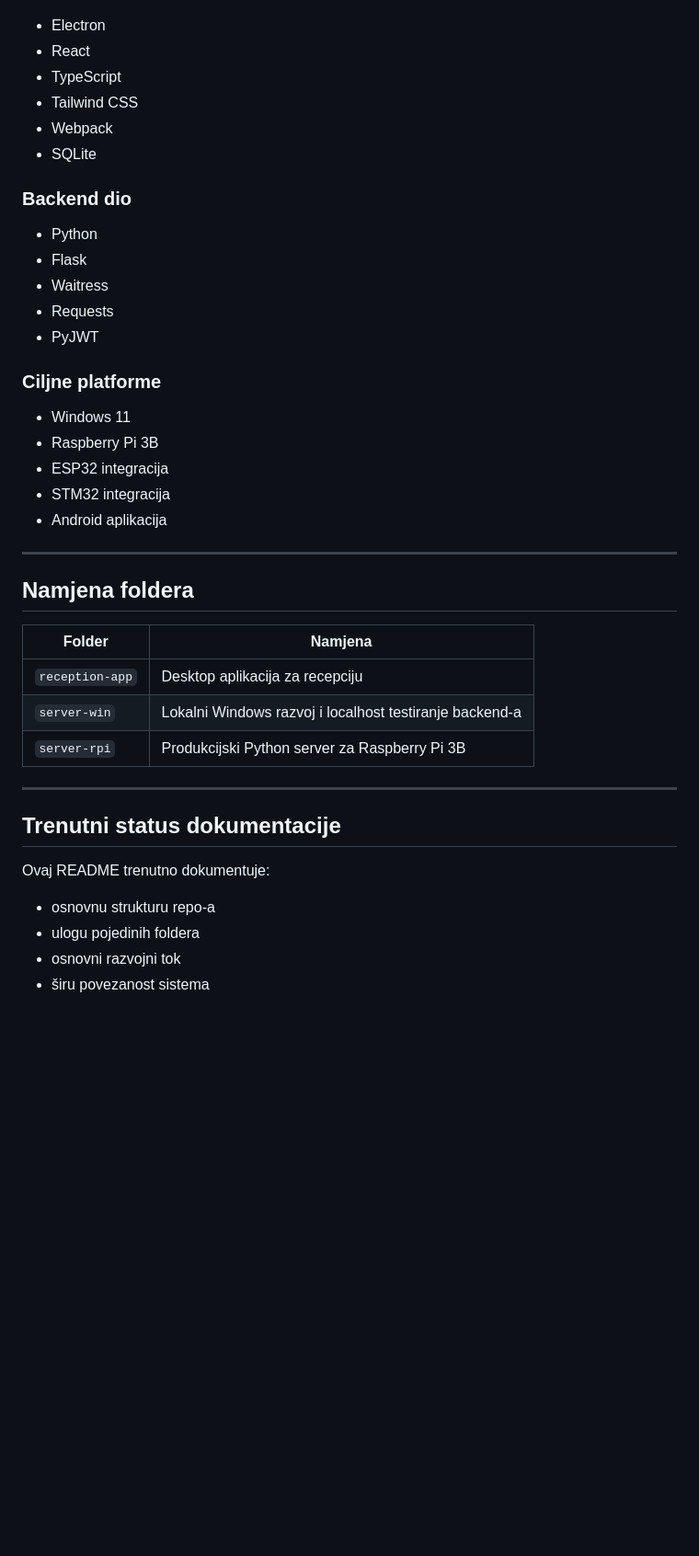
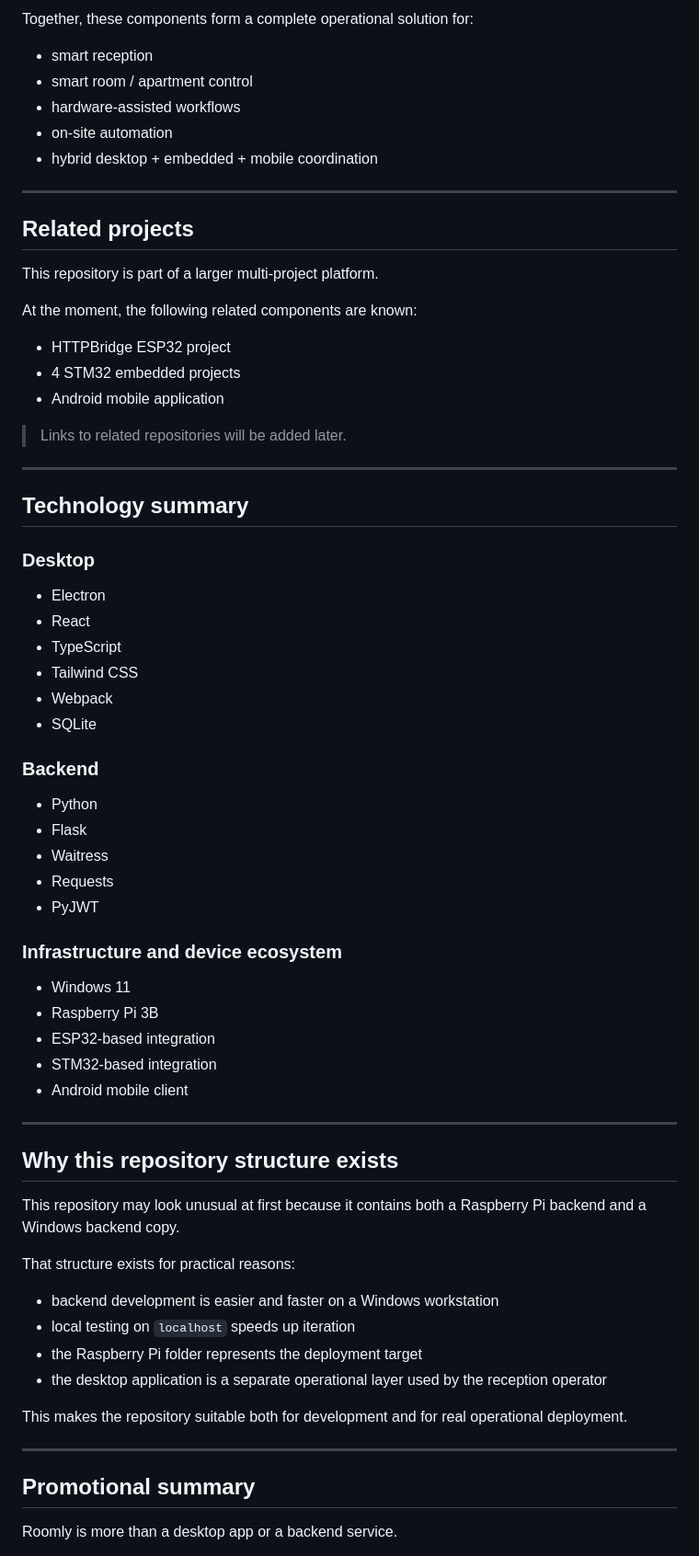
Before and after one commit to eldar6776/Roomly, a Markdown page: README.md, the part around one of its changes. Shown at 92% size. Drawn GitHub-style; blank space fills up the shorter version.

```diff
--- a/README.md
+++ b/README.md
@@ -274,3 +358,31 @@ python server.py
+Together, these components form a complete operational solution for:
+
+- smart reception
+- smart room / apartment control
+- hardware-assisted workflows
+- on-site automation
+- hybrid desktop + embedded + mobile coordination
+
+---
+
+## Related projects
+
+This repository is part of a larger multi-project platform.
+
+At the moment, the following related components are known:
+
+- HTTPBridge ESP32 project
+- 4 STM32 embedded projects
+- Android mobile application
+
+> Links to related repositories will be added later.
+
+---
+
+## Technology summary
+
+### Desktop
+
 - Electron
 - React
 - TypeScript
@@ -278,37 +390,40 @@ python server.py
 - Webpack
 - SQLite
 
-### Backend dio
+### Backend
+
 - Python
 - Flask
 - Waitress
 - Requests
 - PyJWT
 
-### Ciljne platforme
+### Infrastructure and device ecosystem
+
 - Windows 11
 - Raspberry Pi 3B
-- ESP32 integracija
-- STM32 integracija
-- Android aplikacija
+- ESP32-based integration
+- STM32-based integration
+- Android mobile client
 
 ---
 
-## Namjena foldera
+## Why this repository structure exists
 
-| Folder | Namjena |
-|---|---|
-| `reception-app` | Desktop aplikacija za recepciju |
-| `server-win` | Lokalni Windows razvoj i localhost testiranje backend-a |
-| `server-rpi` | Produkcijski Python server za Raspberry Pi 3B |
+This repository may look unusual at first because it contains both a Raspberry Pi backend and a Windows backend copy.
+
+That structure exists for practical reasons:
+
+- backend development is easier and faster on a Windows workstation
+- local testing on `localhost` speeds up iteration
+- the Raspberry Pi folder represents the deployment target
+- the desktop application is a separate operational layer used by the reception operator
+
+This makes the repository suitable both for development and for real operational deployment.
 
 ---
 
-## Trenutni status dokumentacije
+## Promotional summary
 
-Ovaj README trenutno dokumentuje:
-- osnovnu strukturu repo-a
-- ulogu pojedinih foldera
-- osnovni razvojni tok
-- širu povezanost sistema
+Roomly is more than a desktop app or a backend service.
 
```
Also changed, not shown: other parts of README.md (+299 -201 lines).
